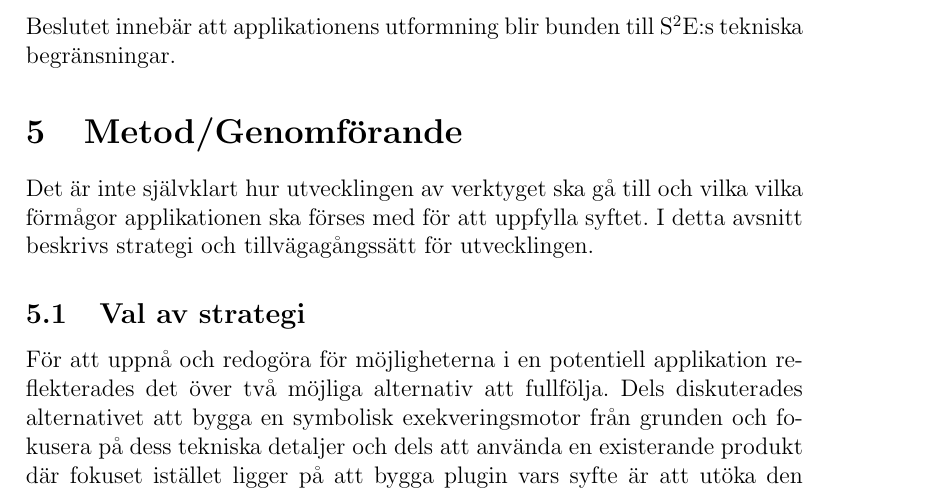
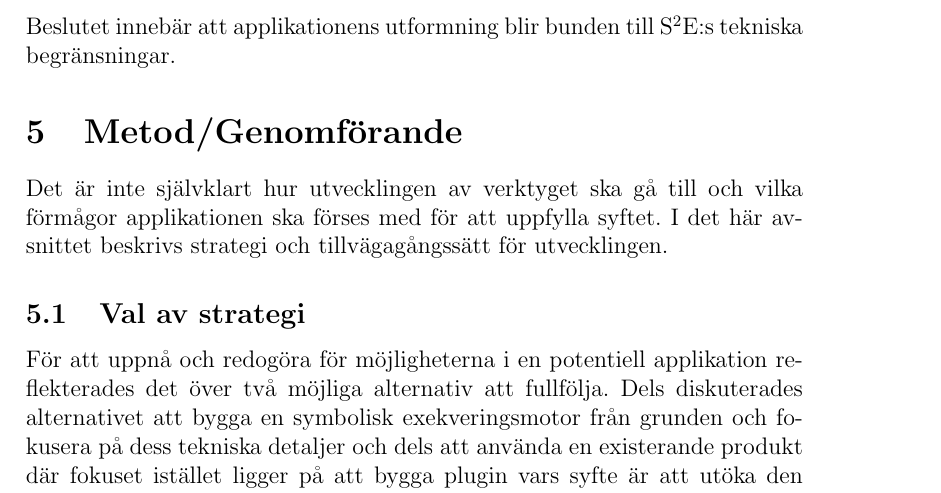
Before and after one commit to lokegustafsson/amba, a LaTeX document (doc/project-plan/main.tex, which reads doc/project-plan/5_metod.tex): part of page 9 of 14, cut so that both start at the same text. Compiled offline with pdfLaTeX.

Commit message:
Fix typos and formulation for last commit

```diff
--- a/doc/project-plan/5_metod.tex
+++ b/doc/project-plan/5_metod.tex
@@ -1,6 +1,6 @@
 Det är inte självklart hur utvecklingen av verktyget ska gå till och vilka
-vilka förmågor applikationen ska förses med för att uppfylla syftet. I detta
-avsnitt beskrivs strategi och tillvägagångssätt för utvecklingen.
+förmågor applikationen ska förses med för att uppfylla syftet. I det här
+avsnittet beskrivs strategi och tillvägagångssätt för utvecklingen.
 
 \subsection{Val av strategi}
 
```
